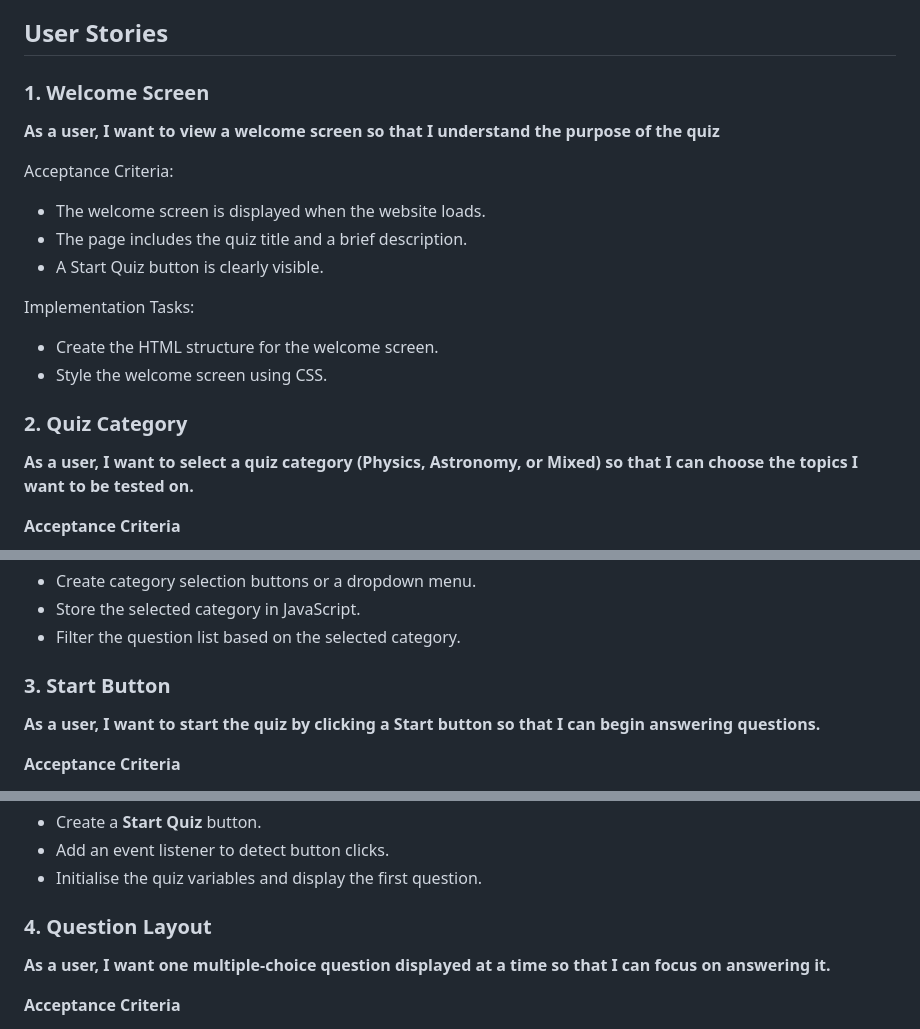
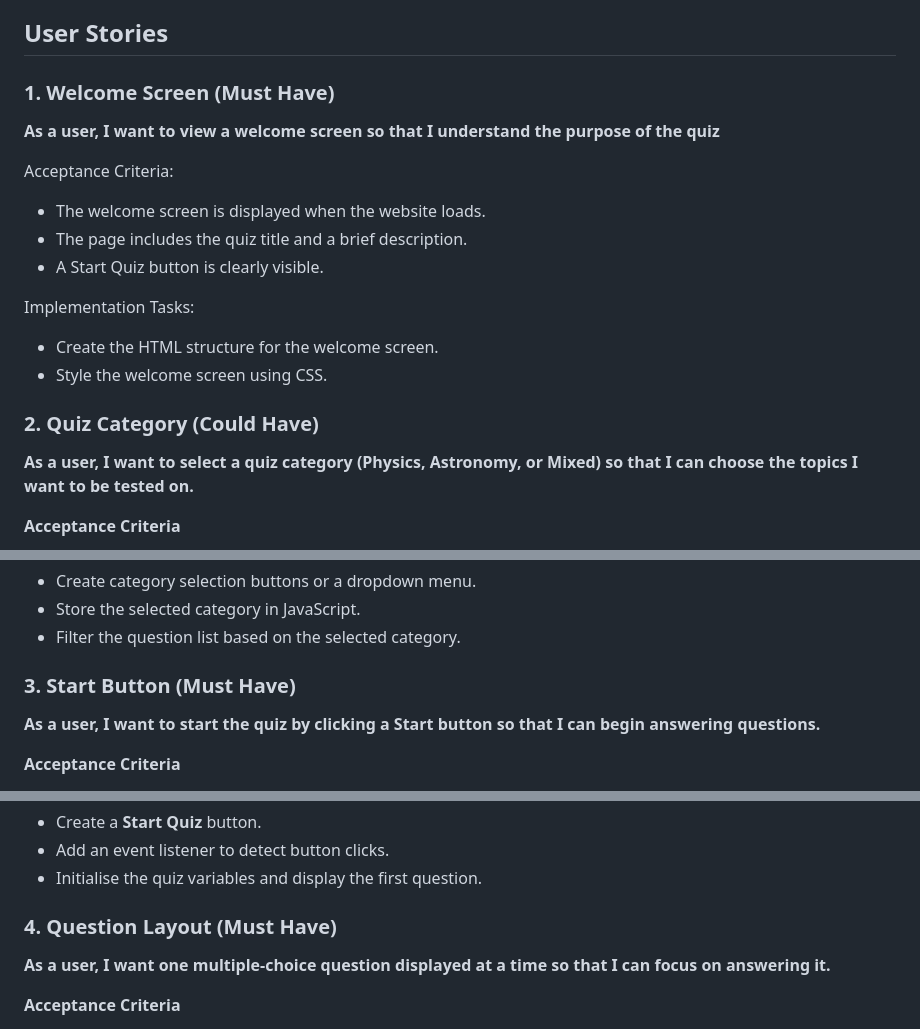
Before and after one commit to Zealous242/physics-and-astronomy-quiz, a Markdown page: README.md, 3 parts joined by grey strips. Rendered like a GitHub page.

Commit message:
Add Must Have, Could Have and Should Have next to each user story

```diff
--- a/README.md
+++ b/README.md
@@ -4,7 +4,7 @@
 The purpose of this website is to serve as an interactive quiz on Physics and Astronomy. It is being developed as part of Code Institutes "Hackathon 1 - Front-end with HTML, CSS and JavaScript" project.
 
 ## User Stories
-### 1. Welcome Screen
+### 1. Welcome Screen (Must Have)
 
 **As a user, I want to view a welcome screen so that I understand the purpose of the quiz**
 
@@ -17,7 +17,7 @@ Implementation Tasks:
 -	Create the HTML structure for the welcome screen.
 -	Style the welcome screen using CSS.
 
-### 2. Quiz Category
+### 2. Quiz Category (Could Have)
 **As a user, I want to select a quiz category (Physics, Astronomy, or Mixed) so that I can choose the topics I want to be tested on.**
 
 **Acceptance Criteria**
@@ -32,7 +32,7 @@ Implementation Tasks:
 - Store the selected category in JavaScript.
 - Filter the question list based on the selected category.
 
-### 3. Start Button
+### 3. Start Button (Must Have)
 
 **As a user, I want to start the quiz by clicking a Start button so that I can begin answering questions.**
 
@@ -48,7 +48,7 @@ Implementation Tasks:
 - Add an event listener to detect button clicks.
 - Initialise the quiz variables and display the first question.
 
-### 4. Question Layout
+### 4. Question Layout (Must Have)
 
 **As a user, I want one multiple-choice question displayed at a time so that I can focus on answering it.**
 
```
Also changed, not shown: other parts of README.md (+9 -9 lines).
